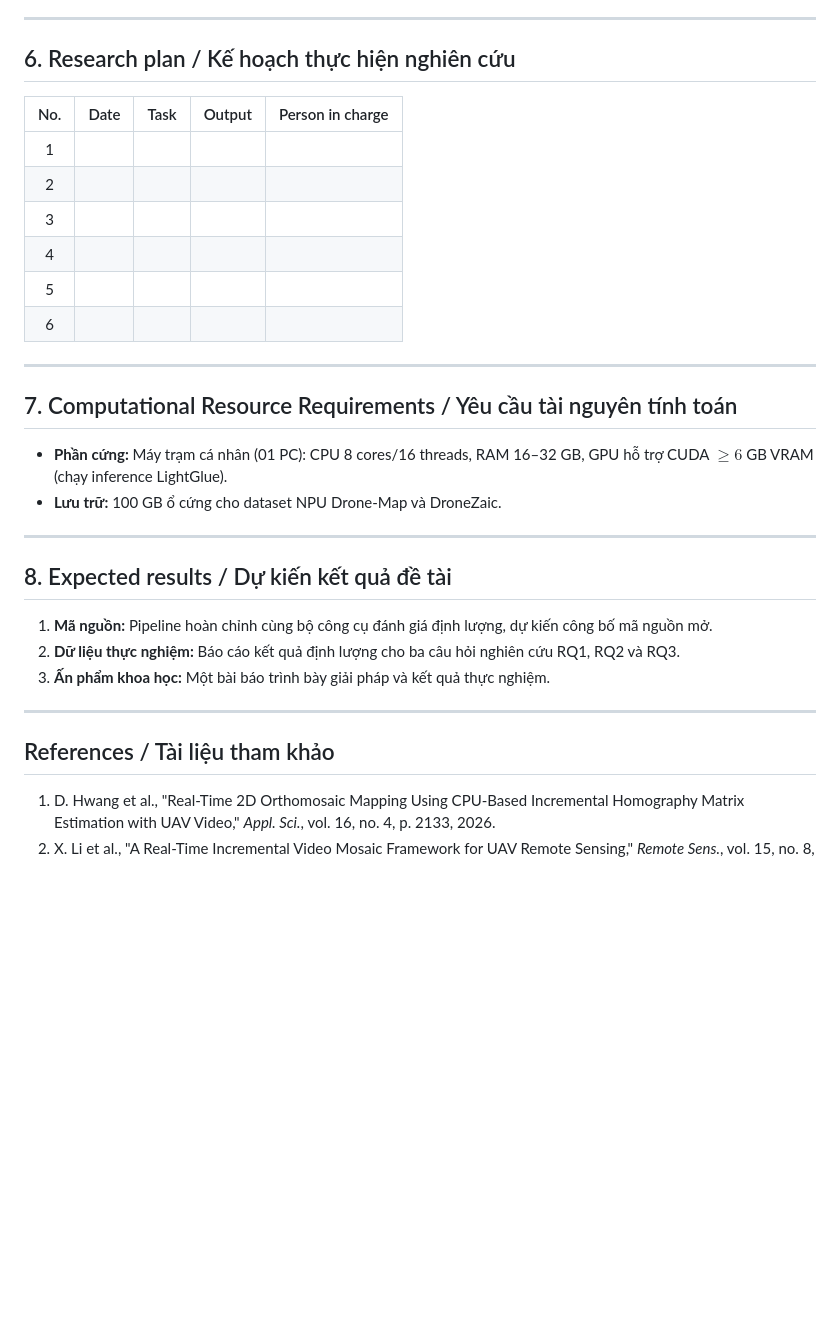
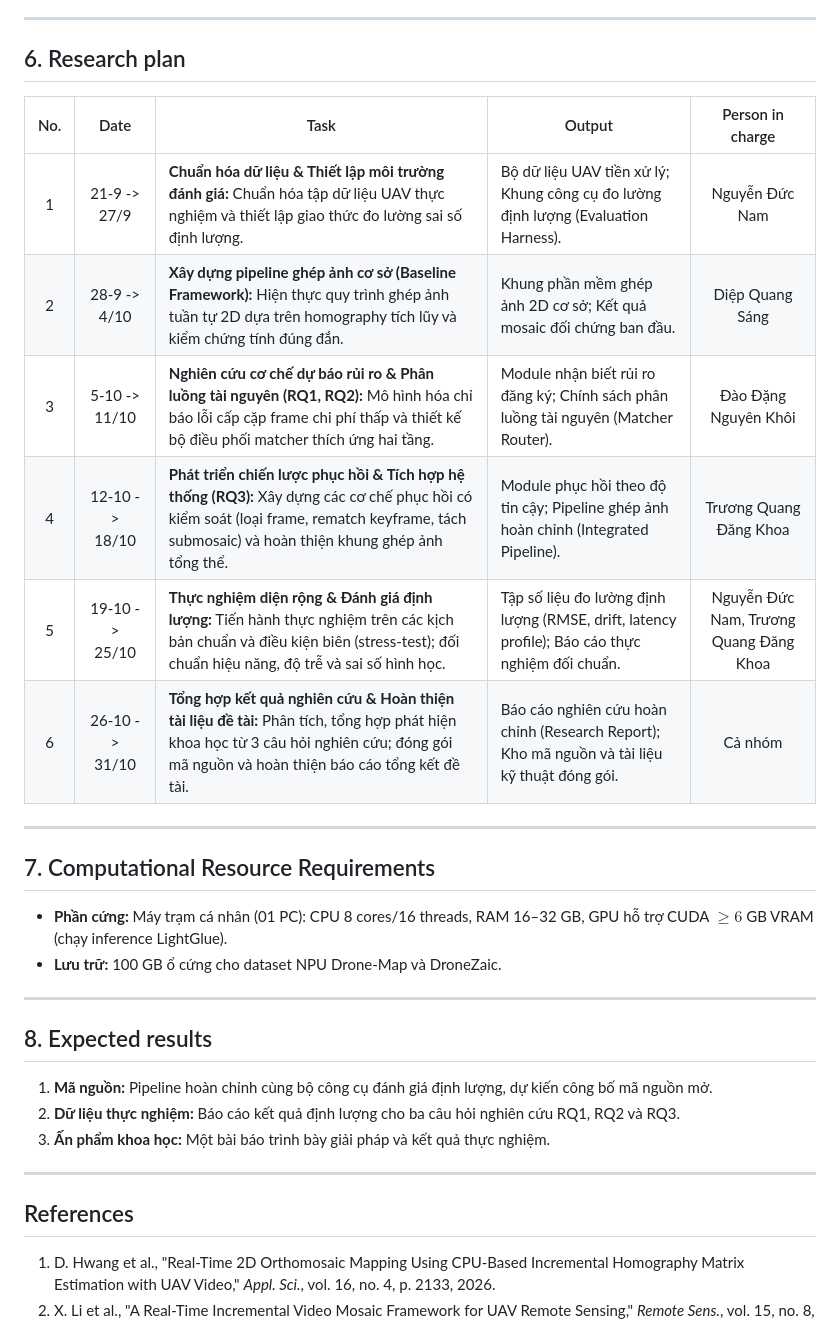
Before and after one commit to diepsang13z/cvprj, a Markdown page: reports/md/research_proposal.md, the part around one of its changes. GitHub-like rendering; blank space fills up the shorter version.

Commit message:
docs(proposal): update research plan with 6-week timeline and tasks

```diff
--- a/reports/md/research_proposal.md
+++ b/reports/md/research_proposal.md
@@ -96,27 +102,27 @@ Video UAV (near-nadir) ──► Trích xuất frame ──► Classical matcher
 
 ---
 
-## 6. Research plan / Kế hoạch thực hiện nghiên cứu
+## 6. Research plan
 
 | No. | Date | Task | Output | Person in charge |
 | :-: | :--: | ---- | ------ | :--------------: |
-|  1  |      |      |        |                  |
-|  2  |      |      |        |                  |
-|  3  |      |      |        |                  |
-|  4  |      |      |        |                  |
-|  5  |      |      |        |                  |
-|  6  |      |      |        |                  |
+|  1  | 21-9 -> 27/9  | **Chuẩn hóa dữ liệu & Thiết lập môi trường đánh giá:** Chuẩn hóa tập dữ liệu UAV thực nghiệm và thiết lập giao thức đo lường sai số định lượng. | Bộ dữ liệu UAV tiền xử lý; Khung công cụ đo lường định lượng (Evaluation Harness). | Nguyễn Đức Nam |
+|  2  | 28-9 -> 4/10  | **Xây dựng pipeline ghép ảnh cơ sở (Baseline Framework):** Hiện thực quy trình ghép ảnh tuần tự 2D dựa trên homography tích lũy và kiểm chứng tính đúng đắn. | Khung phần mềm ghép ảnh 2D cơ sở; Kết quả mosaic đối chứng ban đầu. | Diệp Quang Sáng |
+|  3  | 5-10 -> 11/10 | **Nghiên cứu cơ chế dự báo rủi ro & Phân luồng tài nguyên (RQ1, RQ2):** Mô hình hóa chỉ báo lỗi cấp cặp frame chi phí thấp và thiết kế bộ điều phối matcher thích ứng hai tầng. | Module nhận biết rủi ro đăng ký; Chính sách phân luồng tài nguyên (Matcher Router). | Đào Đặng Nguyên Khôi |
+|  4  | 12-10 -> 18/10| **Phát triển chiến lược phục hồi & Tích hợp hệ thống (RQ3):** Xây dựng các cơ chế phục hồi có kiểm soát (loại frame, rematch keyframe, tách submosaic) và hoàn thiện khung ghép ảnh tổng thể. | Module phục hồi theo độ tin cậy; Pipeline ghép ảnh hoàn chỉnh (Integrated Pipeline). | Trương Quang Đăng Khoa |
+|  5  | 19-10 -> 25/10| **Thực nghiệm diện rộng & Đánh giá định lượng:** Tiến hành thực nghiệm trên các kịch bản chuẩn và điều kiện biên (stress-test); đối chuẩn hiệu năng, độ trễ và sai số hình học. | Tập số liệu đo lường định lượng (RMSE, drift, latency profile); Báo cáo thực nghiệm đối chuẩn. | Nguyễn Đức Nam, Trương Quang Đăng Khoa |
+|  6  | 26-10 -> 31/10| **Tổng hợp kết quả nghiên cứu & Hoàn thiện tài liệu đề tài:** Phân tích, tổng hợp phát hiện khoa học từ 3 câu hỏi nghiên cứu; đóng gói mã nguồn và hoàn thiện báo cáo tổng kết đề tài. | Báo cáo nghiên cứu hoàn chỉnh (Research Report); Kho mã nguồn và tài liệu kỹ thuật đóng gói. | Cả nhóm |
 
 ---
 
-## 7. Computational Resource Requirements / Yêu cầu tài nguyên tính toán
+## 7. Computational Resource Requirements
 
 - **Phần cứng:** Máy trạm cá nhân (01 PC): CPU 8 cores/16 threads, RAM 16–32 GB, GPU hỗ trợ CUDA $\ge 6$ GB VRAM (chạy inference LightGlue).
 - **Lưu trữ:** 100 GB ổ cứng cho dataset NPU Drone-Map và DroneZaic.
 
 ---
 
-## 8. Expected results / Dự kiến kết quả đề tài
+## 8. Expected results
 
 1. **Mã nguồn:** Pipeline hoàn chỉnh cùng bộ công cụ đánh giá định lượng, dự kiến công bố mã nguồn mở.
 2. **Dữ liệu thực nghiệm:** Báo cáo kết quả định lượng cho ba câu hỏi nghiên cứu RQ1, RQ2 và RQ3.
@@ -124,7 +130,7 @@ Video UAV (near-nadir) ──► Trích xuất frame ──► Classical matcher
 
 ---
 
-## References / Tài liệu tham khảo
+## References
 
 1. D. Hwang et al., "Real-Time 2D Orthomosaic Mapping Using CPU-Based Incremental Homography Matrix Estimation with UAV Video," _Appl. Sci._, vol. 16, no. 4, p. 2133, 2026.
 2. X. Li et al., "A Real-Time Incremental Video Mosaic Framework for UAV Remote Sensing," _Remote Sens._, vol. 15, no. 8, p. 2127, 2023.
```
Also changed, not shown: other parts of reports/md/research_proposal.md (+20 -14 lines), STATUS.md (+1 -1 lines).
